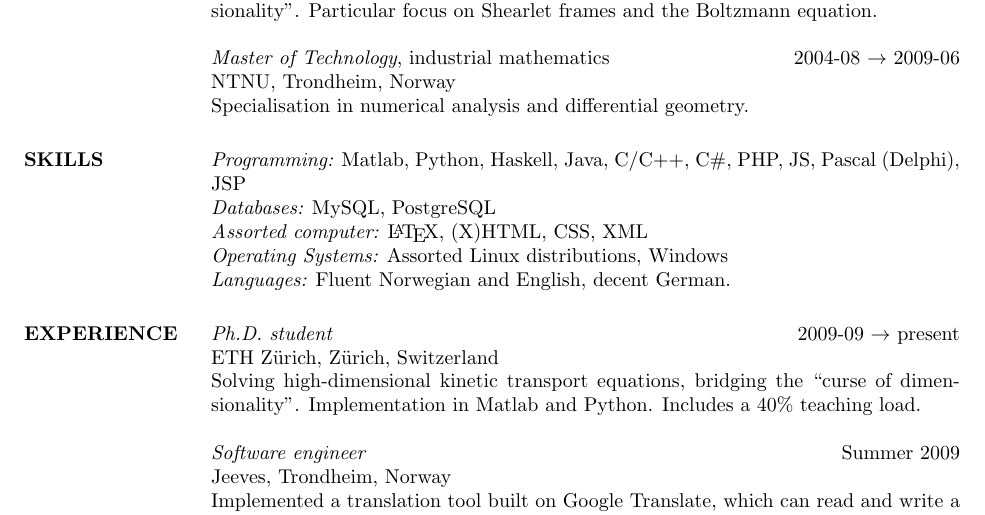
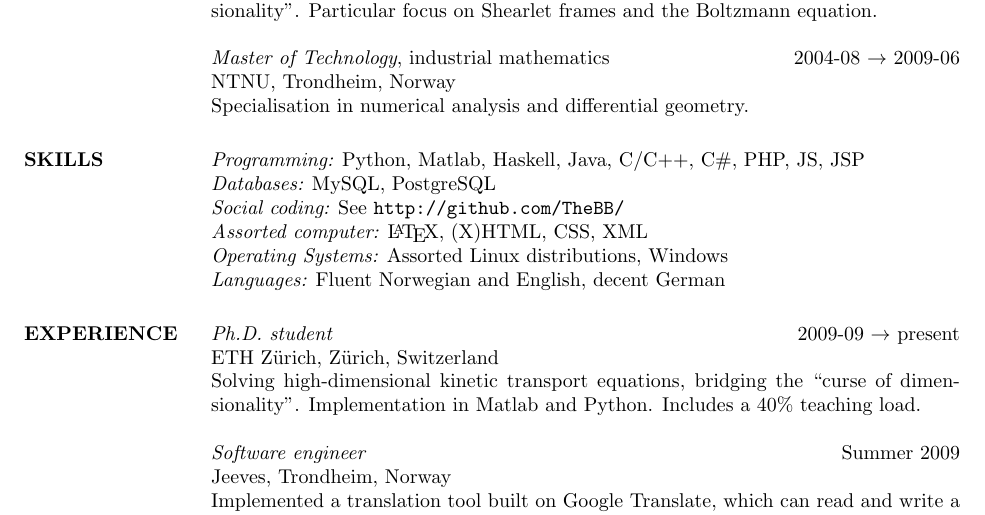
Before and after one commit to TheBB/Resume-archived, a LaTeX CV (resume.tex): part of page 1 of 2, cut so that both start at the same text. Compiled offline with pdfLaTeX.

Commit message:
Github page.

```diff
--- a/resume.tex
+++ b/resume.tex
@@ -28,12 +28,12 @@
 
 
 \section{SKILLS}
-    {\em Programming:} Matlab, Python, Haskell, Java, C/C++, C\#, PHP, JS,
-        Pascal (Delphi), JSP \\
+    {\em Programming:} Python, Matlab, Haskell, Java, C/C++, C\#, PHP, JS, JSP\\
     {\em Databases:} MySQL, PostgreSQL \\
+    {\em Social coding:} See {\tt http://github.com/TheBB/} \\
     {\em Assorted computer:} \LaTeX, (X)HTML, CSS, XML \\
     {\em Operating Systems:} Assorted Linux distributions, Windows \\
-    {\em Languages:} Fluent Norwegian and English, decent German.
+    {\em Languages:} Fluent Norwegian and English, decent German
 
 
 \section{EXPERIENCE}
```
Also changed, not shown: resume.pdf.
